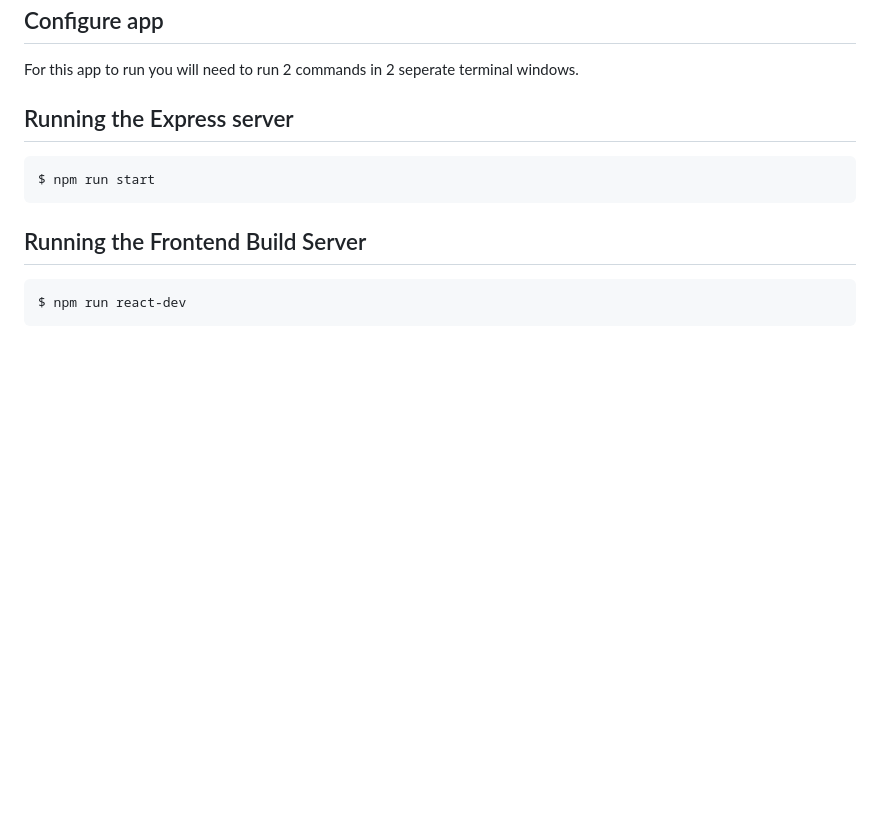
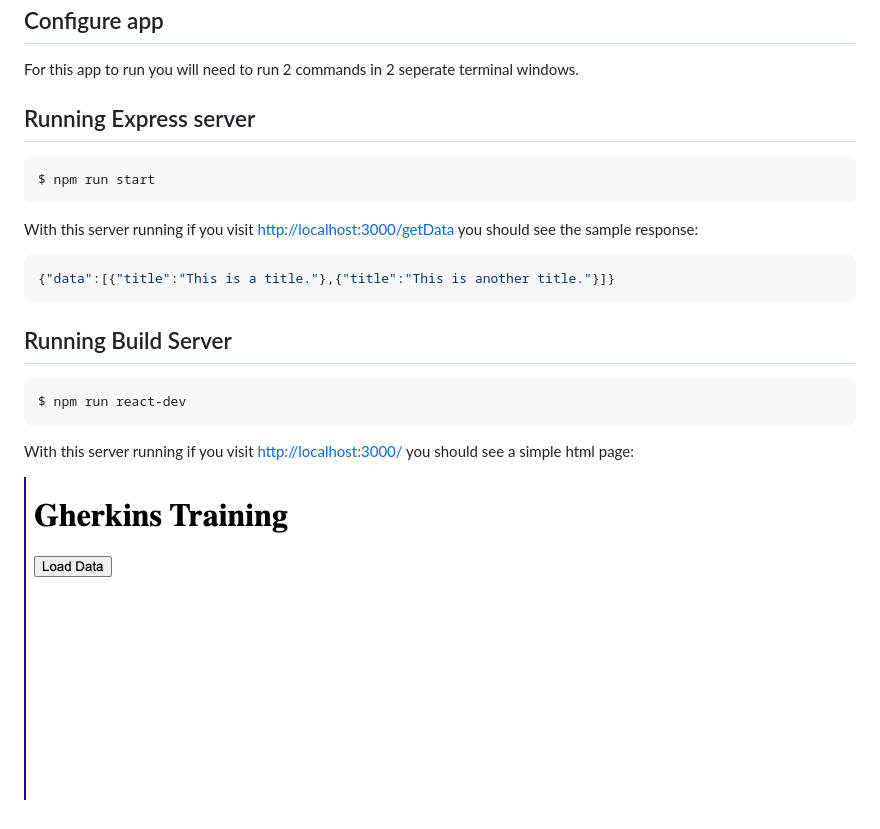
Before and after one commit to tylerbrownhenry/gherkins-training, a Markdown page: README.md, the part around the change. Rendered like a GitHub page; pictures changed too: preview.png (added); blank space fills up the shorter version.

````diff
--- a/README.md
+++ b/README.md
@@ -29,10 +29,20 @@ If the installation was successful, you should be able to run the following comm
 
 For this app to run you will need to run 2 commands in 2 seperate terminal windows.
 
-## Running the Express server
+## Running Express server
 
     $ npm run start
 
-## Running the Frontend Build Server
+With this server running if you visit [http://localhost:3000/getData](http://localhost:3000/getData) you should see the sample response:
+
+```bash
+{"data":[{"title":"This is a title."},{"title":"This is another title."}]}
+```
+
+## Running Build Server
 
     $ npm run react-dev
+
+With this server running if you visit [http://localhost:3000/](http://localhost:3000/) you should see a simple html page:
+
+![Preview](preview.png?raw=true "Preview")
````
